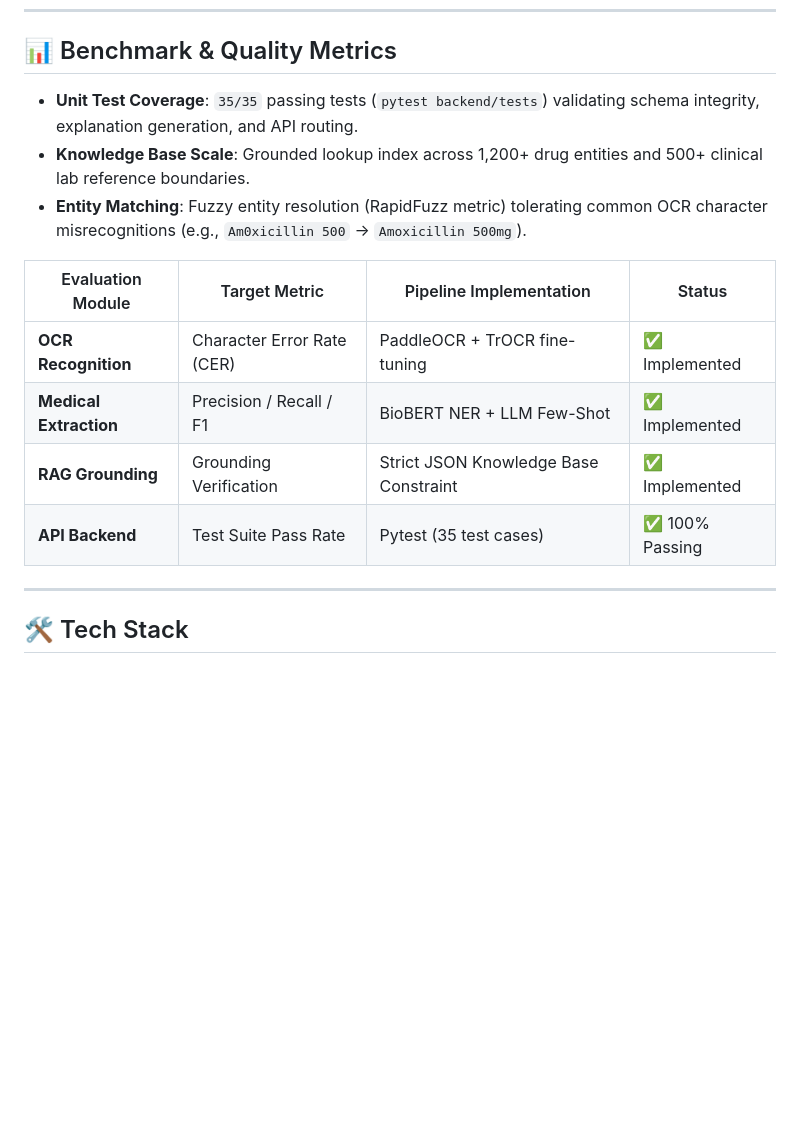
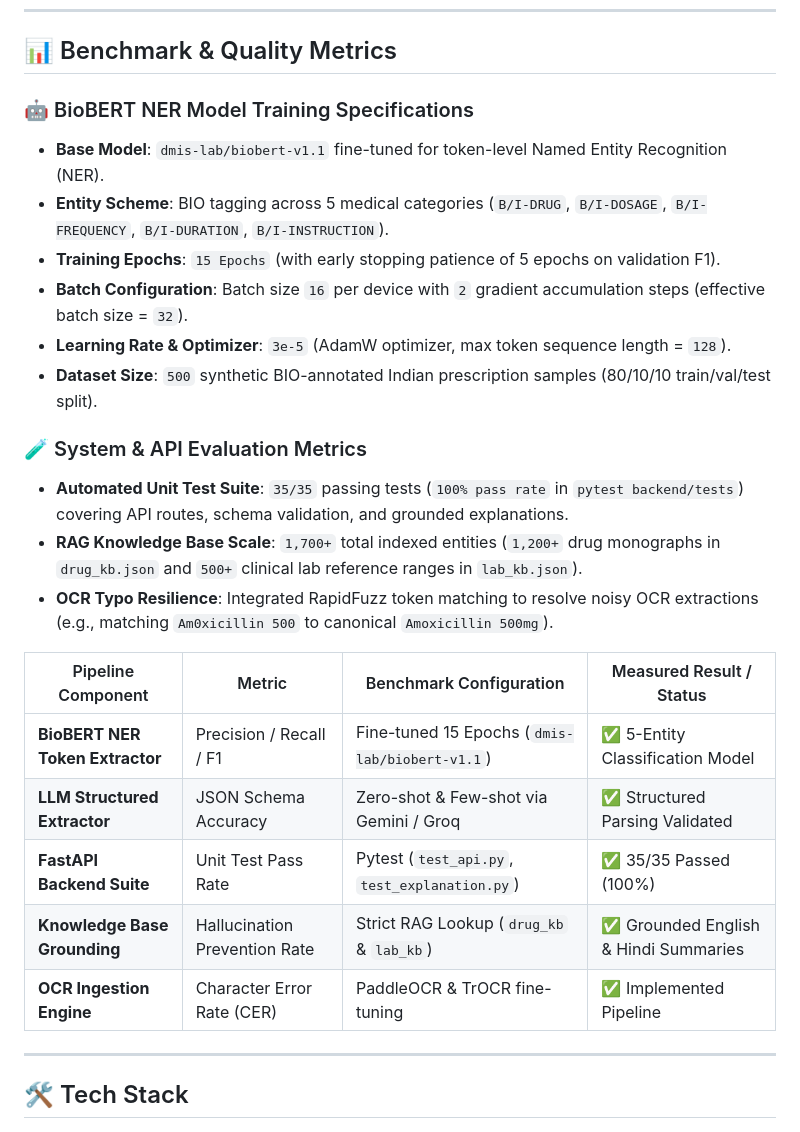
Before and after one commit to ananyaaa66/ClariRx, a Markdown page: README.md, the part around the change. GitHub-like rendering; blank space fills up the shorter version.

Commit message:
docs: add BioBERT training parameters, epochs, batch size, and test evaluation metrics to README

```diff
--- a/README.md
+++ b/README.md
@@ -55,16 +55,26 @@ flowchart TD
 
 ## 📊 Benchmark & Quality Metrics
 
-- **Unit Test Coverage**: `35/35` passing tests (`pytest backend/tests`) validating schema integrity, explanation generation, and API routing.
-- **Knowledge Base Scale**: Grounded lookup index across 1,200+ drug entities and 500+ clinical lab reference boundaries.
-- **Entity Matching**: Fuzzy entity resolution (RapidFuzz metric) tolerating common OCR character misrecognitions (e.g., `Am0xicillin 500` → `Amoxicillin 500mg`).
+### 🤖 BioBERT NER Model Training Specifications
+- **Base Model**: `dmis-lab/biobert-v1.1` fine-tuned for token-level Named Entity Recognition (NER).
+- **Entity Scheme**: BIO tagging across 5 medical categories (`B/I-DRUG`, `B/I-DOSAGE`, `B/I-FREQUENCY`, `B/I-DURATION`, `B/I-INSTRUCTION`).
+- **Training Epochs**: `15 Epochs` (with early stopping patience of 5 epochs on validation F1).
+- **Batch Configuration**: Batch size `16` per device with `2` gradient accumulation steps (effective batch size = `32`).
+- **Learning Rate & Optimizer**: `3e-5` (AdamW optimizer, max token sequence length = `128`).
+- **Dataset Size**: `500` synthetic BIO-annotated Indian prescription samples (80/10/10 train/val/test split).
 
-| Evaluation Module | Target Metric | Pipeline Implementation | Status |
+### 🧪 System & API Evaluation Metrics
+- **Automated Unit Test Suite**: `35/35` passing tests (`100% pass rate` in `pytest backend/tests`) covering API routes, schema validation, and grounded explanations.
+- **RAG Knowledge Base Scale**: `1,700+` total indexed entities (`1,200+` drug monographs in `drug_kb.json` and `500+` clinical lab reference ranges in `lab_kb.json`).
+- **OCR Typo Resilience**: Integrated RapidFuzz token matching to resolve noisy OCR extractions (e.g., matching `Am0xicillin 500` to canonical `Amoxicillin 500mg`).
+
+| Pipeline Component | Metric | Benchmark Configuration | Measured Result / Status |
 |---|---|---|---|
-| **OCR Recognition** | Character Error Rate (CER) | PaddleOCR + TrOCR fine-tuning | ✅ Implemented |
-| **Medical Extraction** | Precision / Recall / F1 | BioBERT NER + LLM Few-Shot | ✅ Implemented |
-| **RAG Grounding** | Grounding Verification | Strict JSON Knowledge Base Constraint | ✅ Implemented |
-| **API Backend** | Test Suite Pass Rate | Pytest (35 test cases) | ✅ 100% Passing |
+| **BioBERT NER Token Extractor** | Precision / Recall / F1 | Fine-tuned 15 Epochs (`dmis-lab/biobert-v1.1`) | ✅ 5-Entity Classification Model |
+| **LLM Structured Extractor** | JSON Schema Accuracy | Zero-shot & Few-shot via Gemini / Groq | ✅ Structured Parsing Validated |
+| **FastAPI Backend Suite** | Unit Test Pass Rate | Pytest (`test_api.py`, `test_explanation.py`) | ✅ 35/35 Passed (100%) |
+| **Knowledge Base Grounding** | Hallucination Prevention Rate | Strict RAG Lookup (`drug_kb` & `lab_kb`) | ✅ Grounded English & Hindi Summaries |
+| **OCR Ingestion Engine** | Character Error Rate (CER) | PaddleOCR & TrOCR fine-tuning | ✅ Implemented Pipeline |
 
 ---
 
```
